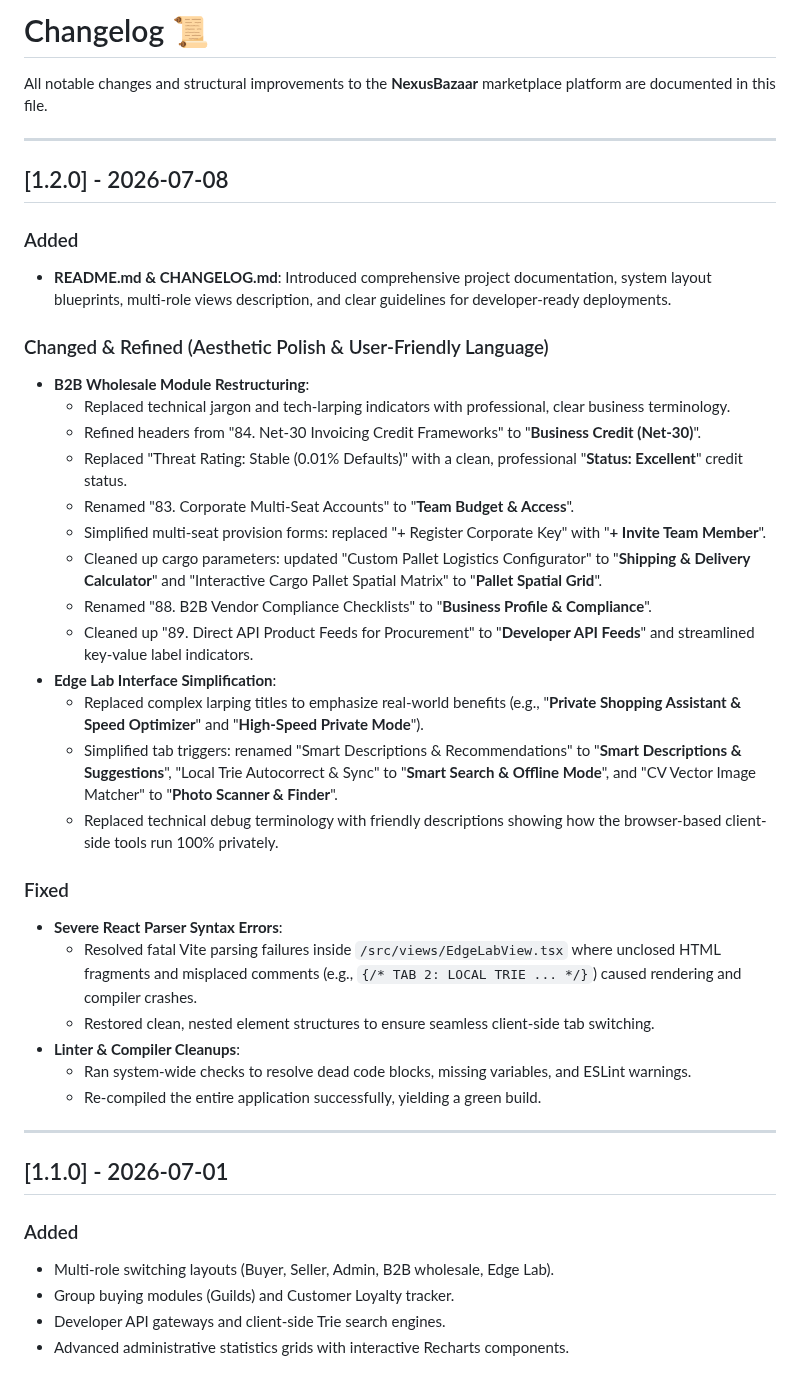
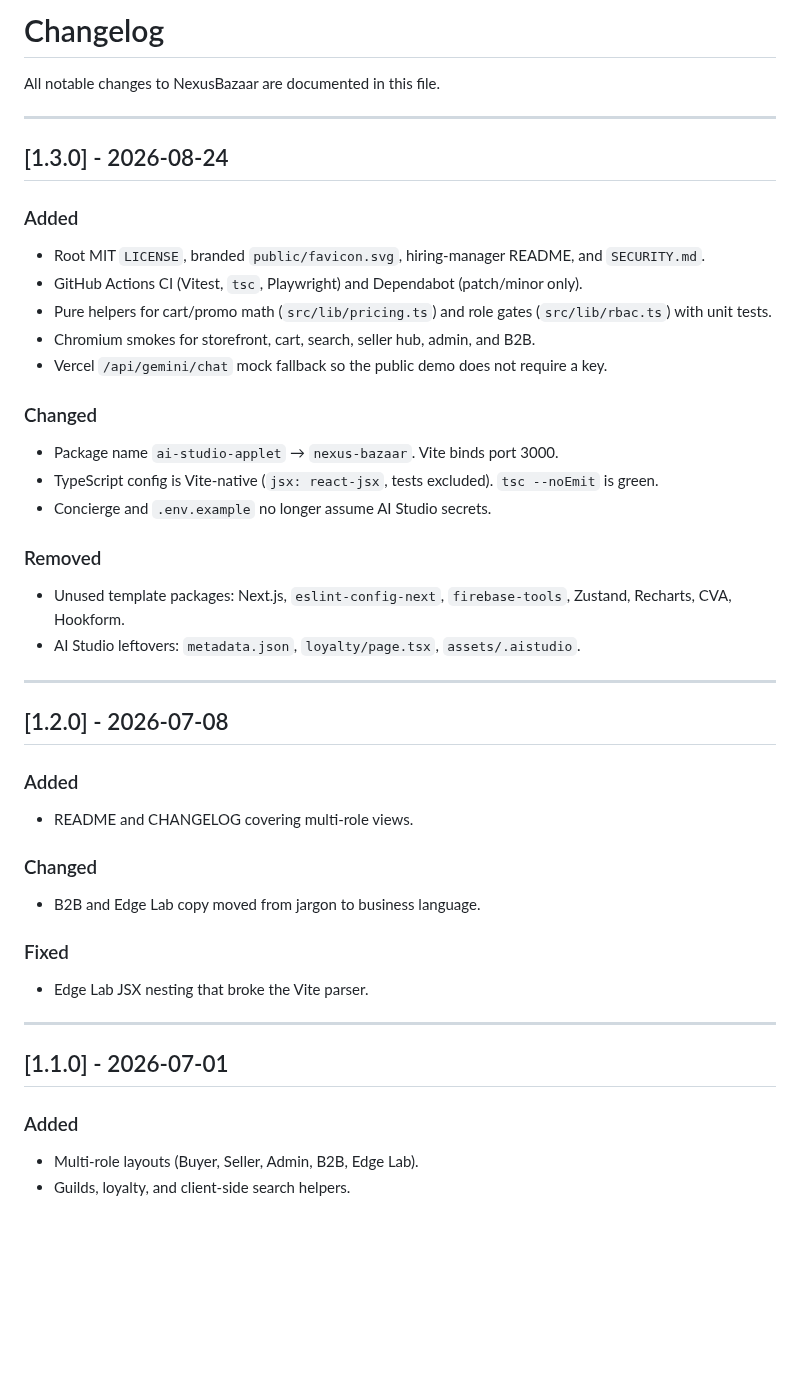
Before and after one commit to devtechedge/nexus-bazaar, a Markdown page: CHANGELOG.md, the part around the change. Drawn GitHub-style; blank space fills up the shorter version.

```diff
--- a/CHANGELOG.md
+++ b/CHANGELOG.md
@@ -1,41 +1,42 @@
-# Changelog 📜
+# Changelog
 
-All notable changes and structural improvements to the **NexusBazaar** marketplace platform are documented in this file.
+All notable changes to NexusBazaar are documented in this file.
+
+---
+
+## [1.3.0] - 2026-08-24
+
+### Added
+- Root MIT `LICENSE`, branded `public/favicon.svg`, hiring-manager README, and `SECURITY.md`.
+- GitHub Actions CI (Vitest, `tsc`, Playwright) and Dependabot (patch/minor only).
+- Pure helpers for cart/promo math (`src/lib/pricing.ts`) and role gates (`src/lib/rbac.ts`) with unit tests.
+- Chromium smokes for storefront, cart, search, seller hub, admin, and B2B.
+- Vercel `/api/gemini/chat` mock fallback so the public demo does not require a key.
+
+### Changed
+- Package name `ai-studio-applet` → `nexus-bazaar`. Vite binds port 3000.
+- TypeScript config is Vite-native (`jsx: react-jsx`, tests excluded). `tsc --noEmit` is green.
+- Concierge and `.env.example` no longer assume AI Studio secrets.
+
+### Removed
+- Unused template packages: Next.js, `eslint-config-next`, `firebase-tools`, Zustand, Recharts, CVA, Hookform.
+- AI Studio leftovers: `metadata.json`, `loyalty/page.tsx`, `assets/.aistudio`.
 
 ---
 
 ## [1.2.0] - 2026-07-08
 ### Added
-- **README.md & CHANGELOG.md**: Introduced comprehensive project documentation, system layout blueprints, multi-role views description, and clear guidelines for developer-ready deployments.
+- README and CHANGELOG covering multi-role views.
 
-### Changed & Refined (Aesthetic Polish & User-Friendly Language)
-- **B2B Wholesale Module Restructuring**:
-  - Replaced technical jargon and tech-larping indicators with professional, clear business terminology.
-  - Refined headers from "84. Net-30 Invoicing Credit Frameworks" to "**Business Credit (Net-30)**".
-  - Replaced "Threat Rating: Stable (0.01% Defaults)" with a clean, professional "**Status: Excellent**" credit status.
-  - Renamed "83. Corporate Multi-Seat Accounts" to "**Team Budget & Access**".
-  - Simplified multi-seat provision forms: replaced "+ Register Corporate Key" with "**+ Invite Team Member**".
-  - Cleaned up cargo parameters: updated "Custom Pallet Logistics Configurator" to "**Shipping & Delivery Calculator**" and "Interactive Cargo Pallet Spatial Matrix" to "**Pallet Spatial Grid**".
-  - Renamed "88. B2B Vendor Compliance Checklists" to "**Business Profile & Compliance**".
-  - Cleaned up "89. Direct API Product Feeds for Procurement" to "**Developer API Feeds**" and streamlined key-value label indicators.
-- **Edge Lab Interface Simplification**:
-  - Replaced complex larping titles to emphasize real-world benefits (e.g., "**Private Shopping Assistant & Speed Optimizer**" and "**High-Speed Private Mode**").
-  - Simplified tab triggers: renamed "Smart Descriptions & Recommendations" to "**Smart Descriptions & Suggestions**", "Local Trie Autocorrect & Sync" to "**Smart Search & Offline Mode**", and "CV Vector Image Matcher" to "**Photo Scanner & Finder**".
-  - Replaced technical debug terminology with friendly descriptions showing how the browser-based client-side tools run 100% privately.
+### Changed
+- B2B and Edge Lab copy moved from jargon to business language.
 
 ### Fixed
-- **Severe React Parser Syntax Errors**:
-  - Resolved fatal Vite parsing failures inside `/src/views/EdgeLabView.tsx` where unclosed HTML fragments and misplaced comments (e.g., `{/* TAB 2: LOCAL TRIE ... */}`) caused rendering and compiler crashes.
-  - Restored clean, nested element structures to ensure seamless client-side tab switching.
-- **Linter & Compiler Cleanups**:
-  - Ran system-wide checks to resolve dead code blocks, missing variables, and ESLint warnings.
-  - Re-compiled the entire application successfully, yielding a green build.
+- Edge Lab JSX nesting that broke the Vite parser.
 
 ---
 
 ## [1.1.0] - 2026-07-01
 ### Added
-- Multi-role switching layouts (Buyer, Seller, Admin, B2B wholesale, Edge Lab).
-- Group buying modules (Guilds) and Customer Loyalty tracker.
-- Developer API gateways and client-side Trie search engines.
-- Advanced administrative statistics grids with interactive Recharts components.
+- Multi-role layouts (Buyer, Seller, Admin, B2B, Edge Lab).
+- Guilds, loyalty, and client-side search helpers.
```
Also changed, not shown: README.md (+79 -64 lines), docs/screenshots/01-storefront.png (added), docs/screenshots/02-cart.png (added), docs/screenshots/03-seller-hub.png (added), docs/screenshots/04-b2b.png (added), docs/social-preview.png (added).
